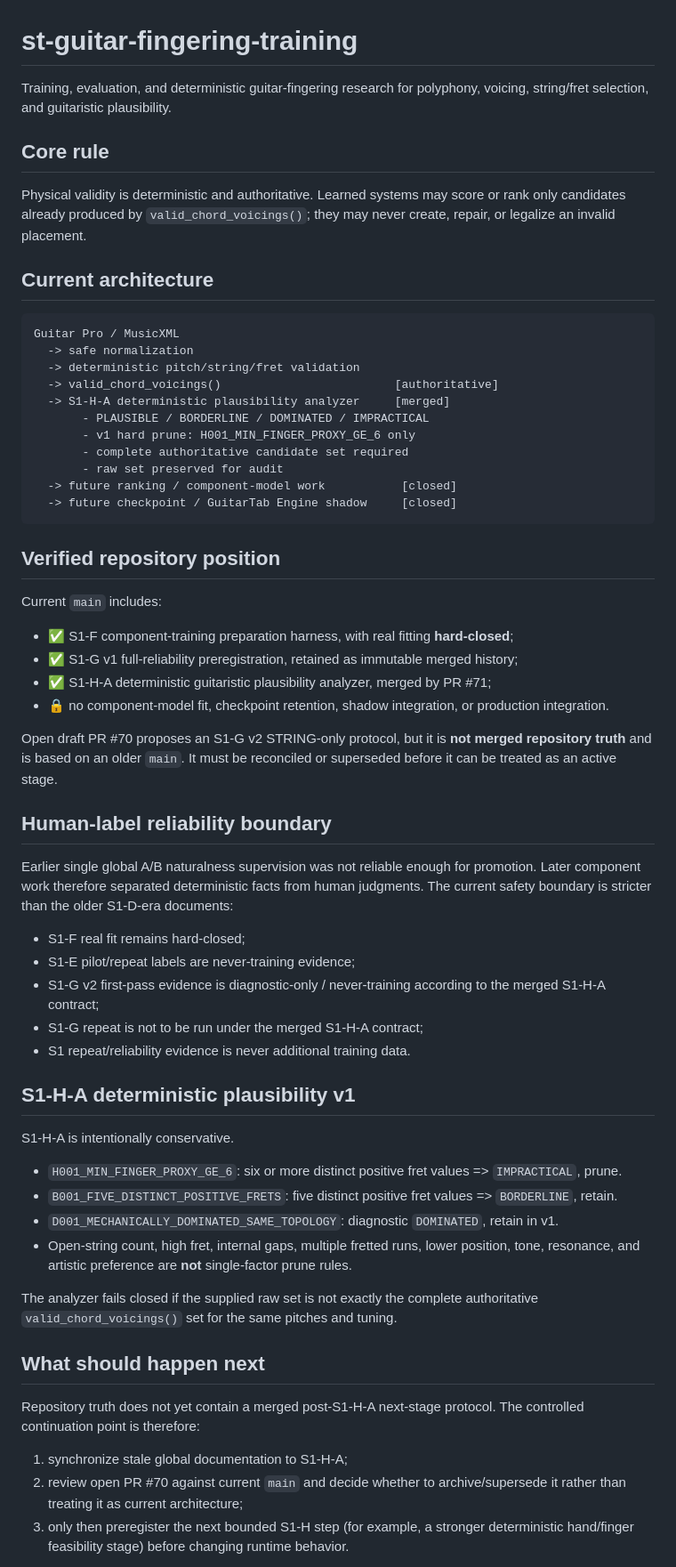
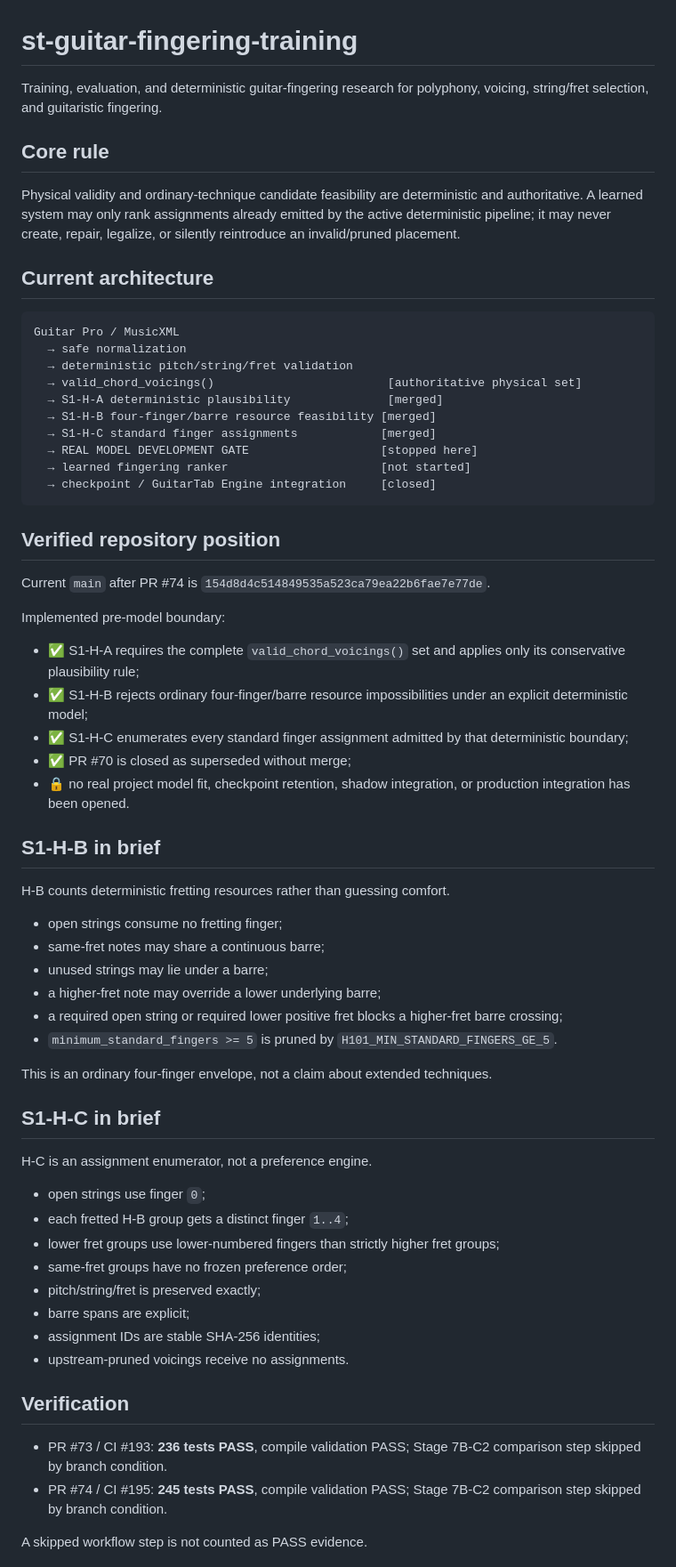
Before and after one commit to khfy7wpr5p-maker/st-guitar-fingering-training, a Markdown page: README.md, the part around one of its changes. Shown at 89% size. Rendered like a GitHub page.

Commit message:
Docs: update README through S1-H-C

````diff
--- a/README.md
+++ b/README.md
@@ -1,64 +1,68 @@
 # st-guitar-fingering-training
 
-Training, evaluation, and deterministic guitar-fingering research for polyphony, voicing, string/fret selection, and guitaristic plausibility.
+Training, evaluation, and deterministic guitar-fingering research for polyphony, voicing, string/fret selection, and guitaristic fingering.
 
 ## Core rule
 
-Physical validity is deterministic and authoritative. Learned systems may score or rank only candidates already produced by `valid_chord_voicings()`; they may never create, repair, or legalize an invalid placement.
+Physical validity and ordinary-technique candidate feasibility are deterministic and authoritative. A learned system may only rank assignments already emitted by the active deterministic pipeline; it may never create, repair, legalize, or silently reintroduce an invalid/pruned placement.
 
 ## Current architecture
 
 ```text
 Guitar Pro / MusicXML
-  -> safe normalization
-  -> deterministic pitch/string/fret validation
-  -> valid_chord_voicings()                         [authoritative]
-  -> S1-H-A deterministic plausibility analyzer     [merged]
-       - PLAUSIBLE / BORDERLINE / DOMINATED / IMPRACTICAL
-       - v1 hard prune: H001_MIN_FINGER_PROXY_GE_6 only
-       - complete authoritative candidate set required
-       - raw set preserved for audit
-  -> future ranking / component-model work           [closed]
-  -> future checkpoint / GuitarTab Engine shadow     [closed]
+  → safe normalization
+  → deterministic pitch/string/fret validation
+  → valid_chord_voicings()                         [authoritative physical set]
+  → S1-H-A deterministic plausibility              [merged]
+  → S1-H-B four-finger/barre resource feasibility [merged]
+  → S1-H-C standard finger assignments            [merged]
+  → REAL MODEL DEVELOPMENT GATE                   [stopped here]
+  → learned fingering ranker                      [not started]
+  → checkpoint / GuitarTab Engine integration     [closed]
 ```
 
 ## Verified repository position
 
-Current `main` includes:
+Current `main` after PR #74 is `154d8d4c514849535a523ca79ea22b6fae7e77de`.
 
-- ✅ S1-F component-training preparation harness, with real fitting **hard-closed**;
-- ✅ S1-G v1 full-reliability preregistration, retained as immutable merged history;
-- ✅ S1-H-A deterministic guitaristic plausibility analyzer, merged by PR #71;
-- 🔒 no component-model fit, checkpoint retention, shadow integration, or production integration.
+Implemented pre-model boundary:
 
-Open draft PR #70 proposes an S1-G v2 STRING-only protocol, but it is **not merged repository truth** and is based on an older `main`. It must be reconciled or superseded before it can be treated as an active stage.
+- ✅ S1-H-A requires the complete `valid_chord_voicings()` set and applies only its conservative plausibility rule;
+- ✅ S1-H-B rejects ordinary four-finger/barre resource impossibilities under an explicit deterministic model;
+- ✅ S1-H-C enumerates every standard finger assignment admitted by that deterministic boundary;
+- ✅ PR #70 is closed as superseded without merge;
+- 🔒 no real project model fit, checkpoint retention, shadow integration, or production integration has been opened.
 
-## Human-label reliability boundary
+## S1-H-B in brief
 
-Earlier single global A/B naturalness supervision was not reliable enough for promotion. Later component work therefore separated deterministic facts from human judgments. The current safety boundary is stricter than the older S1-D-era documents:
+H-B counts deterministic fretting resources rather than guessing comfort.
 
-- S1-F real fit remains hard-closed;
-- S1-E pilot/repeat labels are never-training evidence;
-- S1-G v2 first-pass evidence is diagnostic-only / never-training according to the merged S1-H-A contract;
-- S1-G repeat is not to be run under the merged S1-H-A contract;
-- S1 repeat/reliability evidence is never additional training data.
+- open strings consume no fretting finger;
+- same-fret notes may share a continuous barre;
+- unused strings may lie under a barre;
+- a higher-fret note may override a lower underlying barre;
+- a required open string or required lower positive fret blocks a higher-fret barre crossing;
+- `minimum_standard_fingers >= 5` is pruned by `H101_MIN_STANDARD_FINGERS_GE_5`.
 
-## S1-H-A deterministic plausibility v1
+This is an ordinary four-finger envelope, not a claim about extended techniques.
 
-S1-H-A is intentionally conservative.
+## S1-H-C in brief
 
-- `H001_MIN_FINGER_PROXY_GE_6`: six or more distinct positive fret values => `IMPRACTICAL`, prune.
-- `B001_FIVE_DISTINCT_POSITIVE_FRETS`: five distinct positive fret values => `BORDERLINE`, retain.
-- `D001_MECHANICALLY_DOMINATED_SAME_TOPOLOGY`: diagnostic `DOMINATED`, retain in v1.
-- Open-string count, high fret, internal gaps, multiple fretted runs, lower position, tone, resonance, and artistic preference are **not** single-factor prune rules.
+H-C is an assignment enumerator, not a preference engine.
 
-The analyzer fails closed if the supplied raw set is not exactly the complete authoritative `valid_chord_voicings()` set for the same pitches and tuning.
+- open strings use finger `0`;
+- each fretted H-B group gets a distinct finger `1..4`;
+- lower fret groups use lower-numbered fingers than strictly higher fret groups;
+- same-fret groups have no frozen preference order;
+- pitch/string/fret is preserved exactly;
+- barre spans are explicit;
+- assignment IDs are stable SHA-256 identities;
+- upstream-pruned voicings receive no assignments.
 
-## What should happen next
+## Verification
 
-Repository truth does not yet contain a merged post-S1-H-A next-stage protocol. The controlled continuation point is therefore:
+- PR #73 / CI #193: **236 tests PASS**, compile validation PASS; Stage 7B-C2 comparison step skipped by branch condition.
+- PR #74 / CI #195: **245 tests PASS**, compile validation PASS; Stage 7B-C2 comparison step skipped by branch condition.
 
-1. synchronize stale global documentation to S1-H-A;
-2. review open PR #70 against current `main` and decide whether to archive/supersede it rather than treating it as current architecture;
-3. only then preregister the next bounded S1-H step (for example, a stronger deterministic hand/finger feasibility stage) before changing runtime behavior.
+A skipped workflow step is not counted as PASS evidence.
 
````
Also changed, not shown: other parts of README.md (+18 -3 lines).
